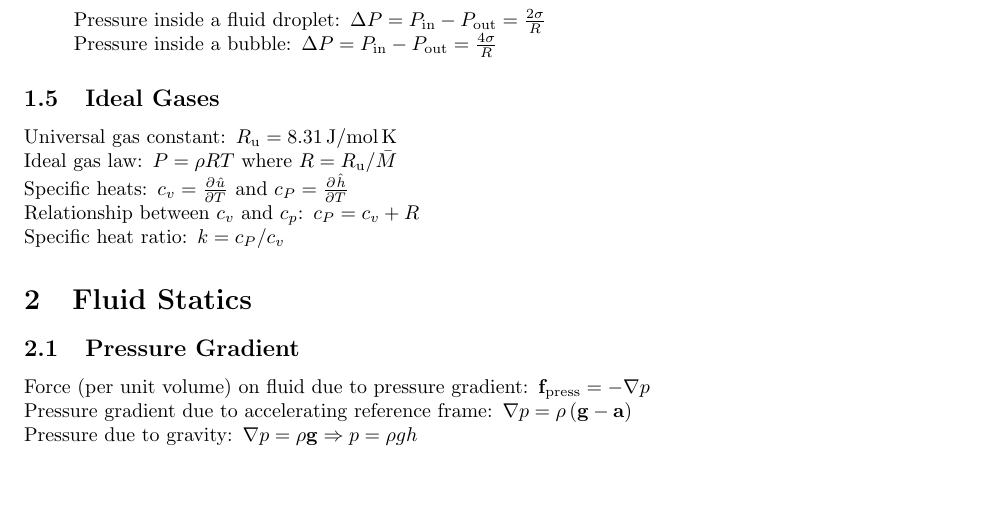
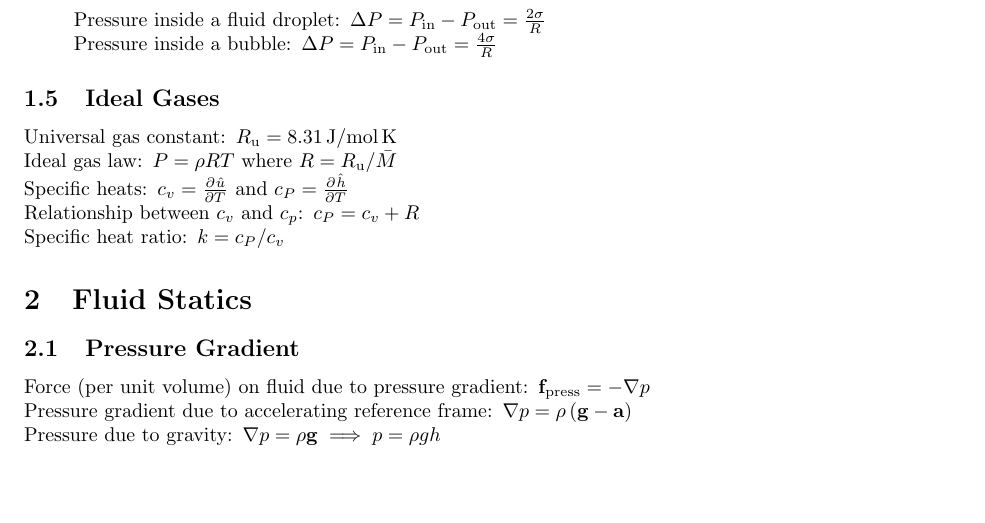
Before and after one commit to jturner314/engineering-equations, a LaTeX document (fluid-mechanics.tex): part of page 2 of 6, cut so that both start at the same text. Compiled offline with pdfLaTeX.

Commit message:
Switch right arrow to more correct implies arrow

```diff
--- a/fluid-mechanics.tex
+++ b/fluid-mechanics.tex
@@ -91,7 +91,7 @@ momentum, $\vec{H}$.
 \item[Pressure gradient due to accelerating reference frame]
   \(\vec\nabla p = \rho \left(\vec{g}-\vec{a}\right)\)
 \item[Pressure due to gravity]
-  \(\vec\nabla p = \rho \vec g \Rightarrow p = \rho g h\)
+  \(\vec\nabla p = \rho \vec g \implies p = \rho g h\)
 \end{description*}
 
 \subsection{Hydrostatic Forces on Surfaces}
```
